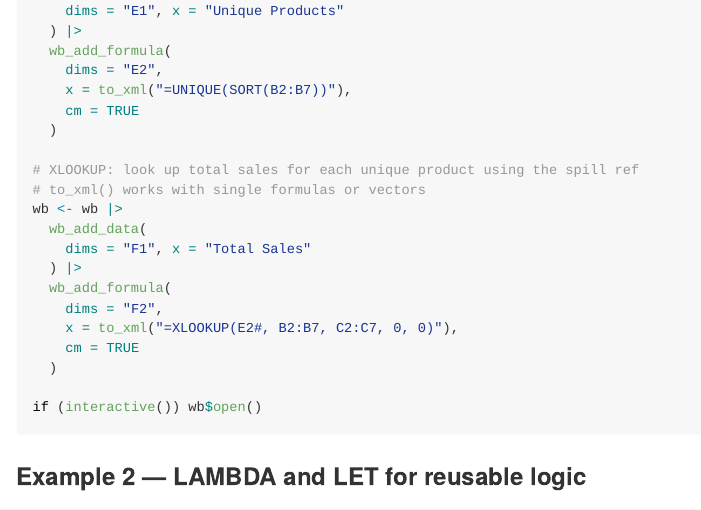
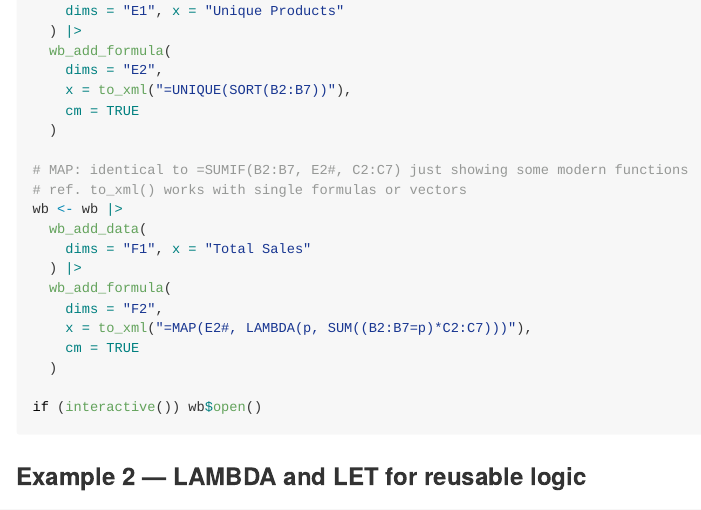
Before and after one commit to JanMarvin/spaghetti, an R Markdown document (README.Rmd): the page in a window 1100 px wide, from 2090 px down. The pictures show the output file README.md that the author committed with the source, drawn offline in the style of GitHub; long lines of code are wrapped; badge pictures from the web are left out.

Commit message:
fix readme
closes #1

```diff
--- a/README.Rmd
+++ b/README.Rmd
@@ -117,15 +117,15 @@ wb <- wb |>
     cm = TRUE
   )
 
-# XLOOKUP: look up total sales for each unique product using the spill ref
-# to_xml() works with single formulas or vectors
+# MAP: identical to =SUMIF(B2:B7, E2#, C2:C7) just showing some modern functions
+# ref. to_xml() works with single formulas or vectors
 wb <- wb |>
   wb_add_data(
     dims = "F1", x = "Total Sales"
   ) |>
   wb_add_formula(
     dims = "F2",
-    x = to_xml("=XLOOKUP(E2#, B2:B7, C2:C7, 0, 0)"),
+    x = to_xml("=MAP(E2#, LAMBDA(p, SUM((B2:B7=p)*C2:C7)))"),
     cm = TRUE
   )
 
```
Also changed, not shown: README.md.
